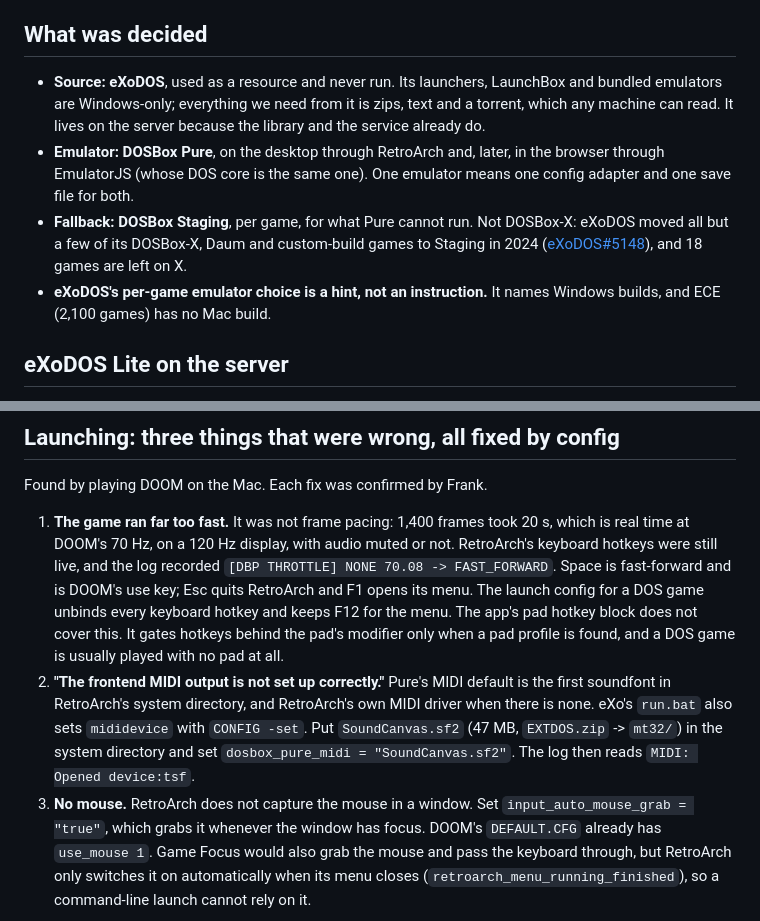
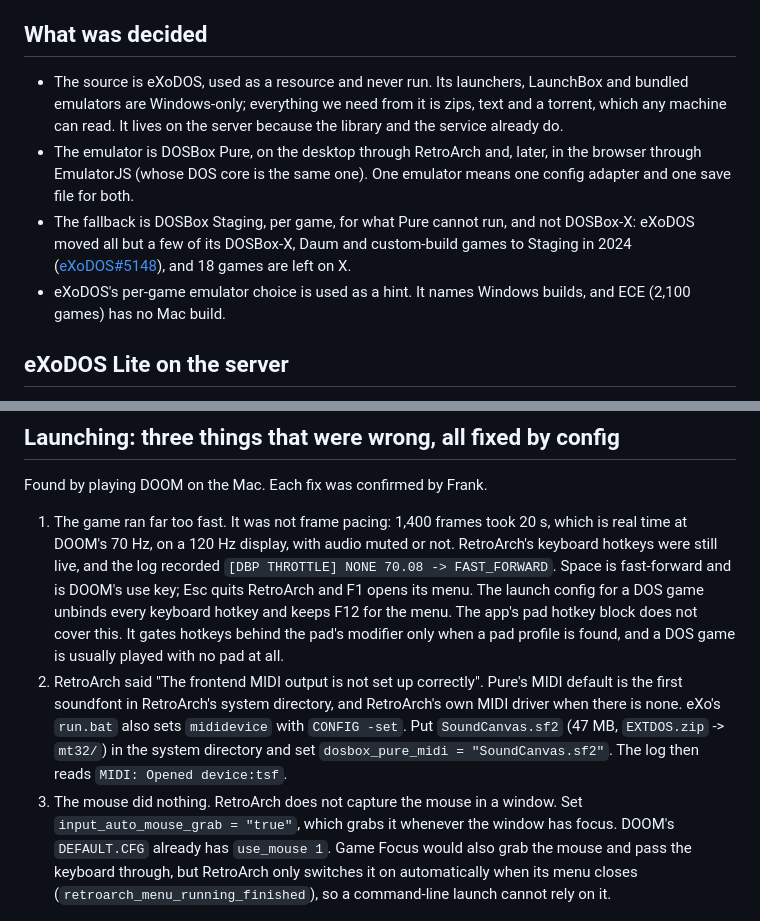
Before and after one commit to mizaimao/moose-rack, a Markdown page: docs/dos.md, 2 parts joined by grey strips. GitHub-like rendering.

```diff
--- a/docs/dos.md
+++ b/docs/dos.md
@@ -7,19 +7,19 @@ before any code was written, so this is the record to start from.
 
 ## What was decided
 
-- **Source: eXoDOS**, used as a resource and never run. Its launchers,
+- The source is eXoDOS, used as a resource and never run. Its launchers,
   LaunchBox and bundled emulators are Windows-only; everything we need from it
   is zips, text and a torrent, which any machine can read. It lives on the
   server because the library and the service already do.
-- **Emulator: DOSBox Pure**, on the desktop through RetroArch and, later, in the
+- The emulator is DOSBox Pure, on the desktop through RetroArch and, later, in the
   browser through EmulatorJS (whose DOS core is the same one). One emulator
   means one config adapter and one save file for both.
-- **Fallback: DOSBox Staging**, per game, for what Pure cannot run. Not
+- The fallback is DOSBox Staging, per game, for what Pure cannot run, and not
   DOSBox-X: eXoDOS moved all but a few of its DOSBox-X, Daum and custom-build
   games to Staging in 2024 ([eXoDOS#5148](https://github.com/exoscoriae/eXoDOS/issues/5148)),
   and 18 games are left on X.
-- **eXoDOS's per-game emulator choice is a hint, not an instruction.** It names
-  Windows builds, and ECE (2,100 games) has no Mac build.
+- eXoDOS's per-game emulator choice is used as a hint. It names Windows
+  builds, and ECE (2,100 games) has no Mac build.
 
 ## eXoDOS Lite on the server
 
@@ -76,7 +76,7 @@ runs instead. Dune II's wraps DOSBox in a mouse helper `.exe`.
 
 Found by playing DOOM on the Mac. Each fix was confirmed by Frank.
 
-1. **The game ran far too fast.** It was not frame pacing: 1,400 frames took
+1. The game ran far too fast. It was not frame pacing: 1,400 frames took
    20 s, which is real time at DOOM's 70 Hz, on a 120 Hz display, with audio
    muted or not. RetroArch's keyboard hotkeys were still live, and the log
    recorded `[DBP THROTTLE] NONE 70.08 -> FAST_FORWARD`. Space is fast-forward
@@ -86,13 +86,13 @@ Found by playing DOOM on the Mac. Each fix was confirmed by Frank.
    The app's pad hotkey block does not cover this. It gates hotkeys behind the
    pad's modifier only when a pad profile is found, and a DOS game is usually
    played with no pad at all.
-2. **"The frontend MIDI output is not set up correctly."** Pure's MIDI default
+2. RetroArch said "The frontend MIDI output is not set up correctly". Pure's MIDI default
    is the first soundfont in RetroArch's system directory, and RetroArch's own
    MIDI driver when there is none. eXo's `run.bat` also sets `mididevice` with
    `CONFIG -set`. Put `SoundCanvas.sf2` (47 MB, `EXTDOS.zip` -> `mt32/`) in the
    system directory and set `dosbox_pure_midi = "SoundCanvas.sf2"`. The log
    then reads `MIDI: Opened device:tsf`.
-3. **No mouse.** RetroArch does not capture the mouse in a window. Set
+3. The mouse did nothing. RetroArch does not capture the mouse in a window. Set
    `input_auto_mouse_grab = "true"`, which grabs it whenever the window has
    focus. DOOM's `DEFAULT.CFG` already has `use_mouse 1`.
    Game Focus would also grab the mouse and pass the keyboard through, but
```
Also changed, not shown: docs/README.md (+1 -0 lines), docs/win9x.md (added, +121 -0 lines).
